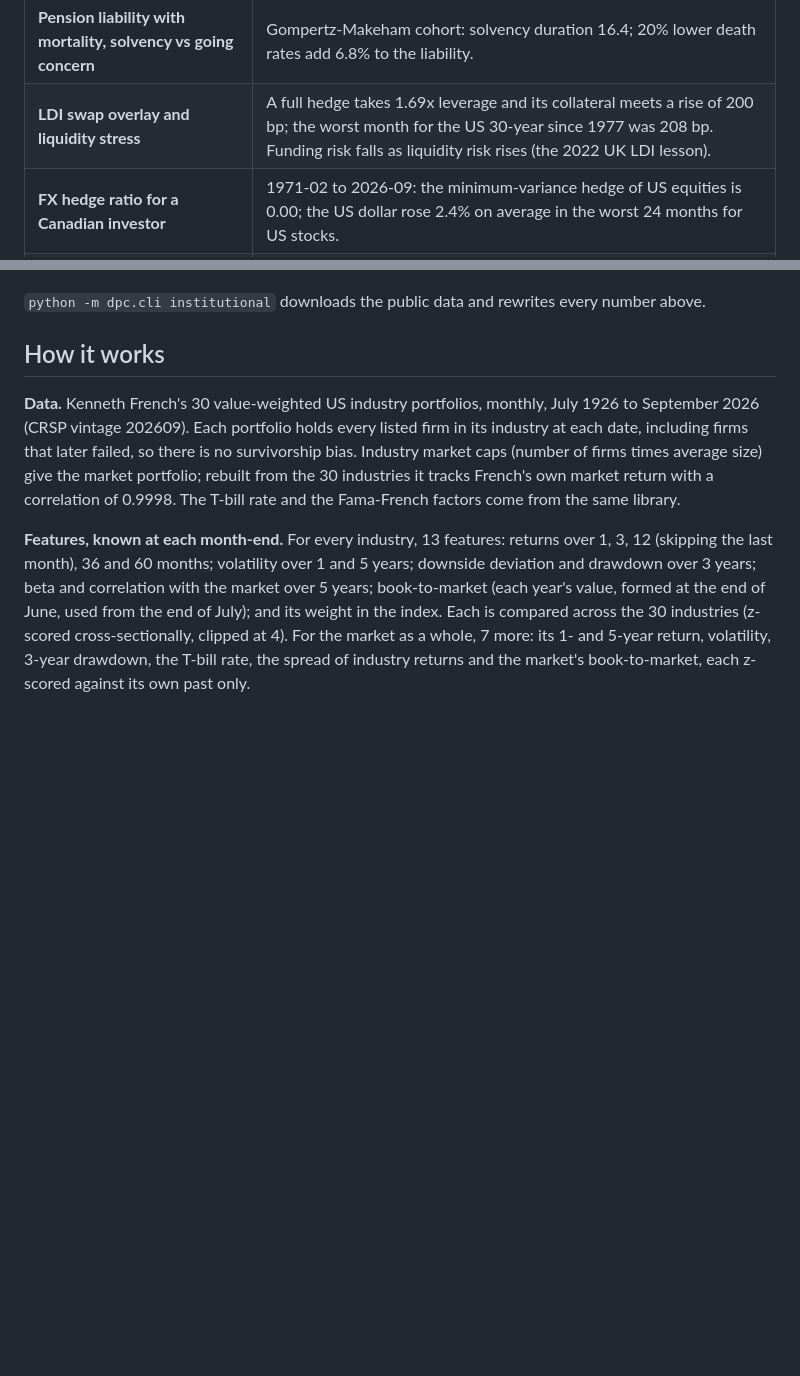
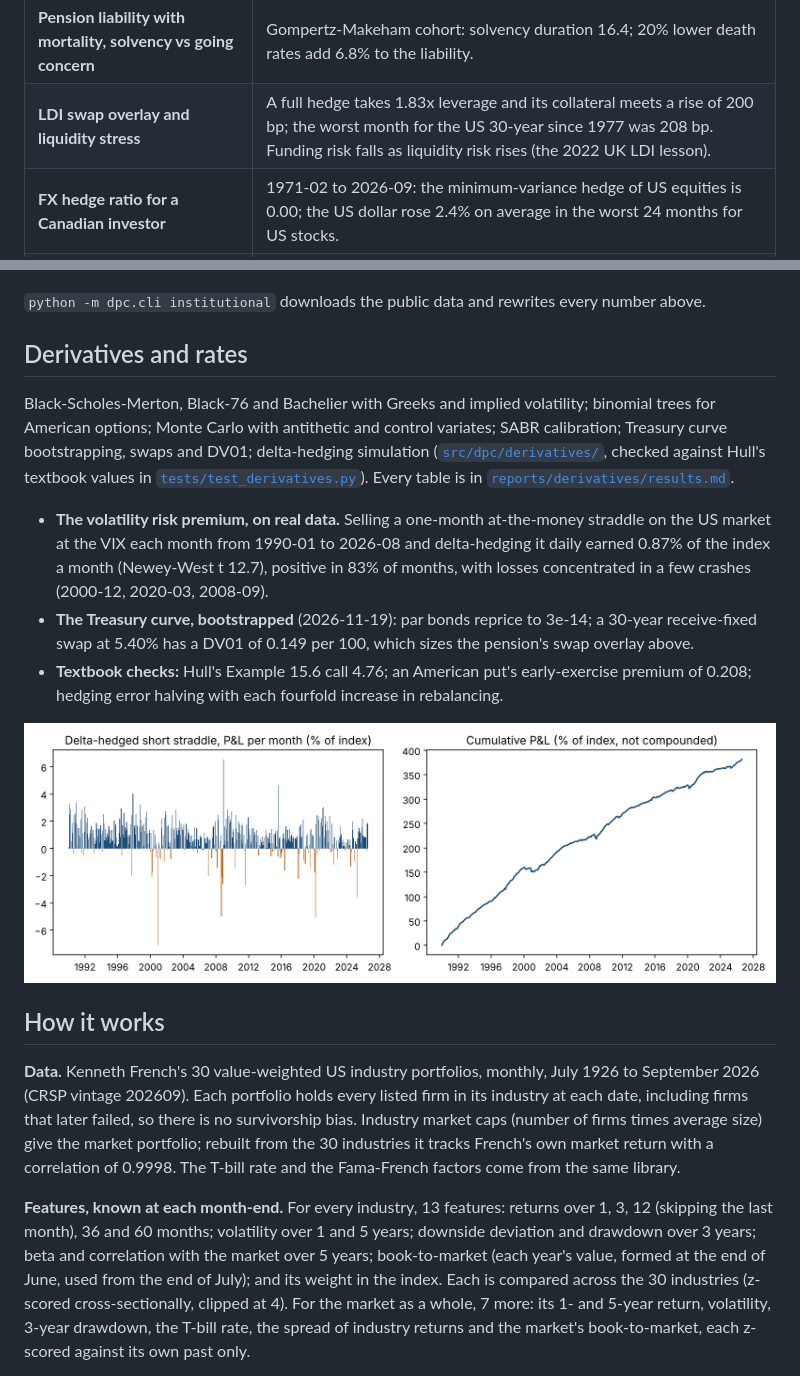
Before and after one commit to shmorsi/deep-portfolio-constructor, a Markdown page: README.md, 2 parts joined by grey strips. Rendered like a GitHub page; pictures changed too: reports/figures/derivatives/vrp.png (added); blank space fills up the shorter version.

```diff
--- a/README.md
+++ b/README.md
@@ -223,7 +223,7 @@ Lower is better; 1 is HAR. Each ratio pools 30 industries and 801 months; the in
 | **Brinson-Fachler attribution, Carino-linked, in pandas and SQL (DuckDB)** | Average 0.93% a year from allocation, 0.43% from selection; the SQL and pandas versions agree to 4e-15. |
 | **Nelson-Siegel-Svensson curve, PCA, key-rate durations** | 443 monthly Treasury curves fitted to a median 3.0 bp; level, slope and curvature explain 98.6% of curve moves. |
 | **Pension liability with mortality, solvency vs going concern** | Gompertz-Makeham cohort: solvency duration 16.4; 20% lower death rates add 6.8% to the liability. |
-| **LDI swap overlay and liquidity stress** | A full hedge takes 1.69x leverage and its collateral meets a rise of 200 bp; the worst month for the US 30-year since 1977 was 208 bp. Funding risk falls as liquidity risk rises (the 2022 UK LDI lesson). |
+| **LDI swap overlay and liquidity stress** | A full hedge takes 1.83x leverage and its collateral meets a rise of 200 bp; the worst month for the US 30-year since 1977 was 208 bp. Funding risk falls as liquidity risk rises (the 2022 UK LDI lesson). |
 | **FX hedge ratio for a Canadian investor** | 1971-02 to 2026-09: the minimum-variance hedge of US equities is 0.00; the US dollar rose 2.4% on average in the worst 24 months for US stocks. |
 | **Private assets: Takahashi-Alexander, pacing, denominator effect, desmoothing** | Committing 5.0% of assets a year reaches 90% of a 25% target in 8 years; a 30% public crash lifts the share to 33.4%. |
 | **VaR backtest (Kupiec, Christoffersen)** | 99% one-month VaR of the US market, 1936-07 to 2026-09: historical simulation was exceeded 23 times against 10.8 expected (Kupiec p 0.001, and the exceptions cluster); EWMA volatility passes both tests (17 exceptions, p 0.082 and 0.265). |
@@ -234,6 +234,20 @@ Lower is better; 1 is HAR. Each ratio pools 30 industries and 801 months; the in
 
 `python -m dpc.cli institutional` downloads the public data and rewrites every number above.
 <!-- institutional:end -->
+
+## Derivatives and rates
+
+<!-- derivatives:start -->
+<!-- Generated by `python -m dpc.cli derivatives` from reports/derivatives/summary.json. Edit src/dpc/derivatives/run.py, not this block. -->
+
+Black-Scholes-Merton, Black-76 and Bachelier with Greeks and implied volatility; binomial trees for American options; Monte Carlo with antithetic and control variates; SABR calibration; Treasury curve bootstrapping, swaps and DV01; delta-hedging simulation ([`src/dpc/derivatives/`](src/dpc/derivatives/), checked against Hull's textbook values in [`tests/test_derivatives.py`](tests/test_derivatives.py)). Every table is in [`reports/derivatives/results.md`](reports/derivatives/results.md).
+
+* **The volatility risk premium, on real data.** Selling a one-month at-the-money straddle on the US market at the VIX each month from 1990-01 to 2026-08 and delta-hedging it daily earned 0.87% of the index a month (Newey-West t 12.7), positive in 83% of months, with losses concentrated in a few crashes (2000-12, 2020-03, 2008-09).
+* **The Treasury curve, bootstrapped** (2026-11-19): par bonds reprice to 3e-14; a 30-year receive-fixed swap at 5.40% has a DV01 of 0.149 per 100, which sizes the pension's swap overlay above.
+* **Textbook checks:** Hull's Example 15.6 call 4.76; an American put's early-exercise premium of 0.208; hedging error halving with each fourfold increase in rebalancing.
+
+![Delta-hedged straddle P&L by month](reports/figures/derivatives/vrp.png)
+<!-- derivatives:end -->
 
 ## How it works
 
```
Also changed, not shown: reports/derivatives/results.md (added, +50 -0 lines), reports/institutional/results.md (+3 -3 lines), 13 other files.
